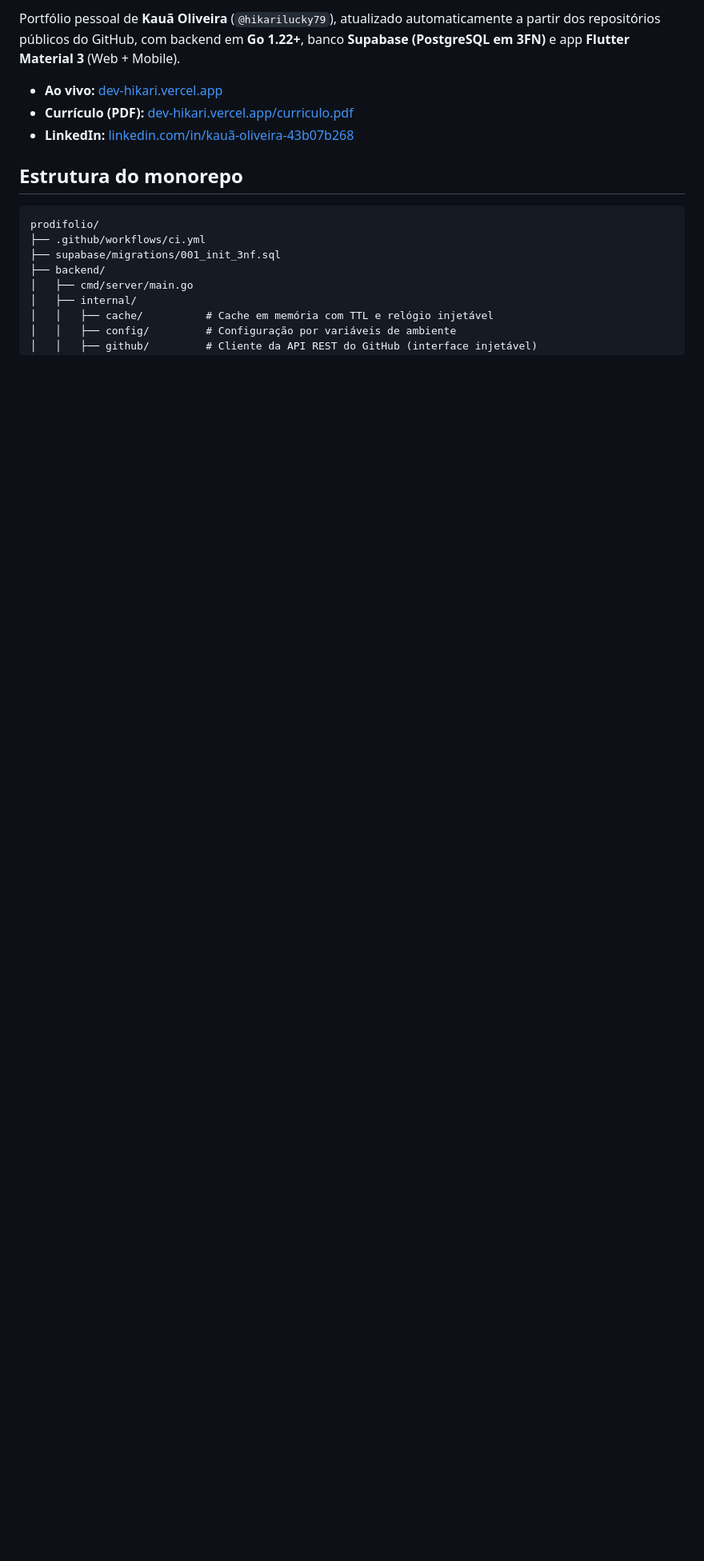
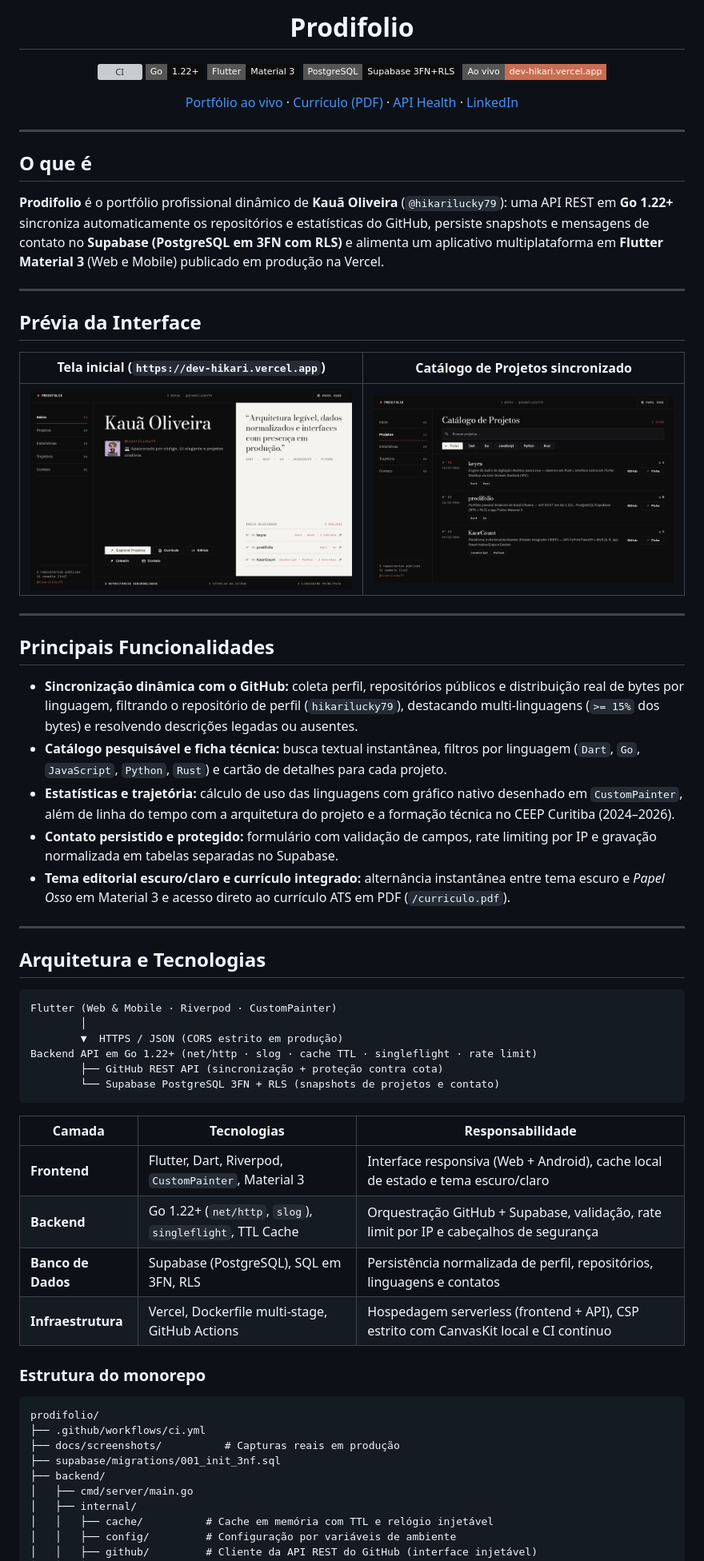
Before and after one commit to hikarilucky79/prodifolio, a Markdown page: README.md, the part around one of its changes. Shown at 80% size. Drawn GitHub-style; pictures changed too: docs/screenshots/home.png (added), docs/screenshots/projects.png (added); badges without logos; blank space fills up the shorter version; grey boxes are pictures that could not be loaded.

Commit message:
docs: apply 30-second README structure with screenshots and engineering practices

````diff
--- a/README.md
+++ b/README.md
@@ -2,15 +2,66 @@
 
-Portfólio pessoal de **Kauã Oliveira** (`@hikarilucky79`), atualizado automaticamente a partir dos repositórios públicos do GitHub, com backend em **Go 1.22+**, banco **Supabase (PostgreSQL em 3FN)** e app **Flutter Material 3** (Web + Mobile).
+# Prodifolio
 
-- **Ao vivo:** [dev-hikari.vercel.app](https://dev-hikari.vercel.app)
-- **Currículo (PDF):** [dev-hikari.vercel.app/curriculo.pdf](https://dev-hikari.vercel.app/curriculo.pdf)
-- **LinkedIn:** [linkedin.com/in/kauã-oliveira-43b07b268](https://www.linkedin.com/in/kau%C3%A3-oliveira-43b07b268/)
+[![CI](https://github.com/hikarilucky79/prodifolio/actions/workflows/ci.yml/badge.svg)](https://github.com/hikarilucky79/prodifolio/actions/workflows/ci.yml)
+![Go](https://img.shields.io/badge/Go-1.22%2B-0D0D0E?style=flat-square&logo=go&logoColor=00ADD8)
+![Flutter](https://img.shields.io/badge/Flutter-Material_3-0D0D0E?style=flat-square&logo=flutter&logoColor=02569B)
+![Supabase](https://img.shields.io/badge/PostgreSQL-Supabase_3FN%2BRLS-0D0D0E?style=flat-square&logo=supabase&logoColor=3ECF8E)
+[![Ao vivo](https://img.shields.io/badge/Ao_vivo-dev--hikari.vercel.app-C86D51?style=flat-square&logo=vercel&logoColor=white)](https://dev-hikari.vercel.app)
 
-## Estrutura do monorepo
+[Portfólio ao vivo](https://dev-hikari.vercel.app) · [Currículo (PDF)](https://dev-hikari.vercel.app/curriculo.pdf) · [API Health](https://prodifolio-api.vercel.app/health) · [LinkedIn](https://www.linkedin.com/in/kau%C3%A3-oliveira-43b07b268/)
+
+</div>
+
+---
+
+## O que é
+
+**Prodifolio** é o portfólio profissional dinâmico de **Kauã Oliveira** (`@hikarilucky79`): uma API REST em **Go 1.22+** sincroniza automaticamente os repositórios e estatísticas do GitHub, persiste snapshots e mensagens de contato no **Supabase (PostgreSQL em 3FN com RLS)** e alimenta um aplicativo multiplataforma em **Flutter Material 3** (Web e Mobile) publicado em produção na Vercel.
+
+---
+
+## Prévia da Interface
+
+| Tela inicial (`https://dev-hikari.vercel.app`) | Catálogo de Projetos sincronizado |
+|---|---|
+| ![Tela inicial do Prodifolio](./docs/screenshots/home.png) | ![Catálogo de Projetos do Prodifolio](./docs/screenshots/projects.png) |
+
+---
+
+## Principais Funcionalidades
+
+- **Sincronização dinâmica com o GitHub:** coleta perfil, repositórios públicos e distribuição real de bytes por linguagem, filtrando o repositório de perfil (`hikarilucky79`), destacando multi-linguagens (`>= 15%` dos bytes) e resolvendo descrições legadas ou ausentes.
+- **Catálogo pesquisável e ficha técnica:** busca textual instantânea, filtros por linguagem (`Dart`, `Go`, `JavaScript`, `Python`, `Rust`) e cartão de detalhes para cada projeto.
+- **Estatísticas e trajetória:** cálculo de uso das linguagens com gráfico nativo desenhado em `CustomPainter`, além de linha do tempo com a arquitetura do projeto e a formação técnica no CEEP Curitiba (2024–2026).
+- **Contato persistido e protegido:** formulário com validação de campos, rate limiting por IP e gravação normalizada em tabelas separadas no Supabase.
+- **Tema editorial escuro/claro e currículo integrado:** alternância instantânea entre tema escuro e *Papel Osso* em Material 3 e acesso direto ao currículo ATS em PDF (`/curriculo.pdf`).
+
+---
+
+## Arquitetura e Tecnologias
+
+```text
+Flutter (Web & Mobile · Riverpod · CustomPainter)
+        │
+        ▼  HTTPS / JSON (CORS estrito em produção)
+Backend API em Go 1.22+ (net/http · slog · cache TTL · singleflight · rate limit)
+        ├── GitHub REST API (sincronização + proteção contra cota)
+        └── Supabase PostgreSQL 3FN + RLS (snapshots de projetos e contato)
+```
+
+| Camada | Tecnologias | Responsabilidade |
+|---|---|---|
+| **Frontend** | Flutter, Dart, Riverpod, `CustomPainter`, Material 3 | Interface responsiva (Web + Android), cache local de estado e tema escuro/claro |
+| **Backend** | Go 1.22+ (`net/http`, `slog`), `singleflight`, TTL Cache | Orquestração GitHub + Supabase, validação, rate limit por IP e cabeçalhos de segurança |
+| **Banco de Dados** | Supabase (PostgreSQL), SQL em 3FN, RLS | Persistência normalizada de perfil, repositórios, linguagens e contatos |
+| **Infraestrutura** | Vercel, Dockerfile multi-stage, GitHub Actions | Hospedagem serverless (frontend + API), CSP estrito com CanvasKit local e CI contínuo |
+
+### Estrutura do monorepo
 
 ```text
 prodifolio/
 ├── .github/workflows/ci.yml
+├── docs/screenshots/          # Capturas reais em produção
 ├── supabase/migrations/001_init_3nf.sql
 ├── backend/
 │   ├── cmd/server/main.go
````
Also changed, not shown: other parts of README.md (+18 -8 lines).
